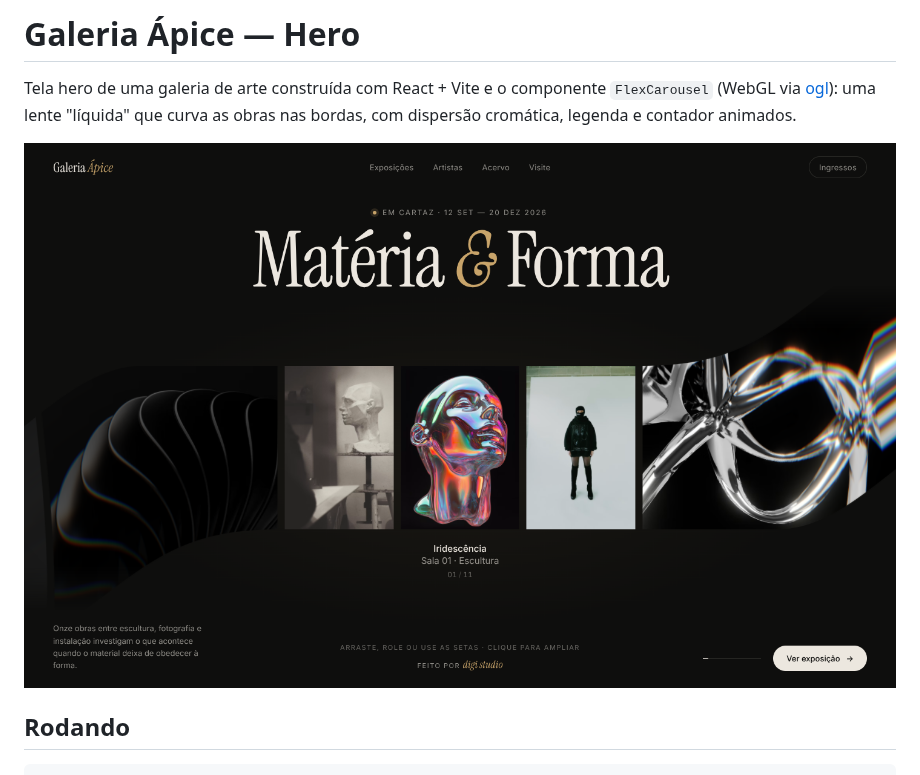
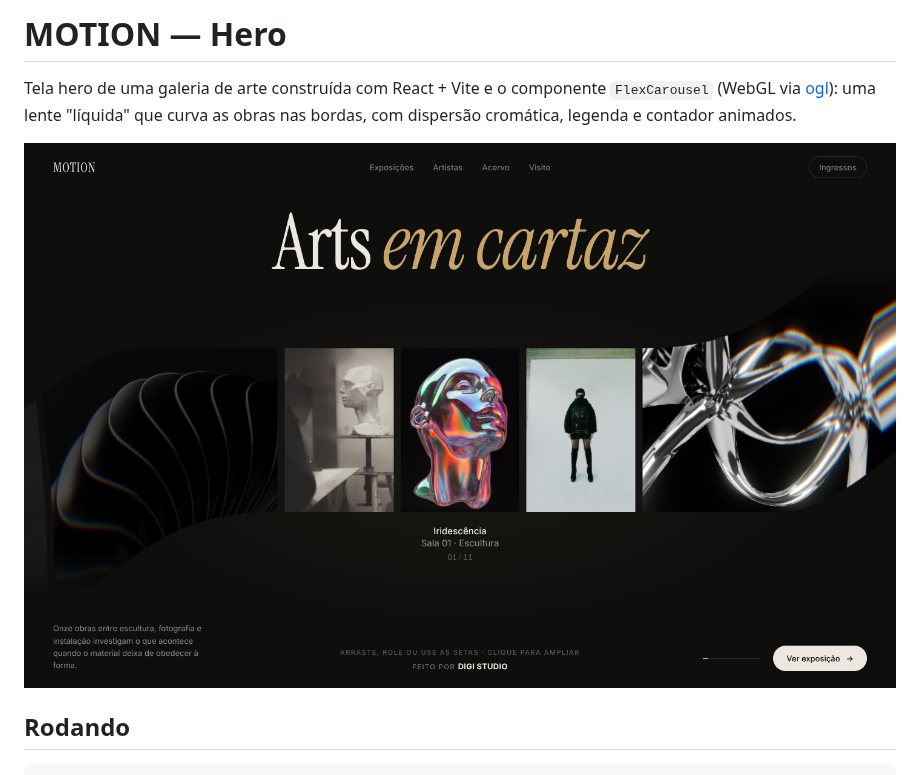
Before and after one commit to Dsalessales/MOTION, a Markdown page: README.md, the part around the change. Drawn GitHub-style; pictures changed too: docs/preview.png.

```diff
--- a/README.md
+++ b/README.md
@@ -1,4 +1,4 @@
-# Galeria Ápice — Hero
+# MOTION — Hero
 
 Tela hero de uma galeria de arte construída com React + Vite e o componente
 `FlexCarousel` (WebGL via [ogl](https://github.com/oframe/ogl)): uma lente
```
Also changed, not shown: 3 other files.
